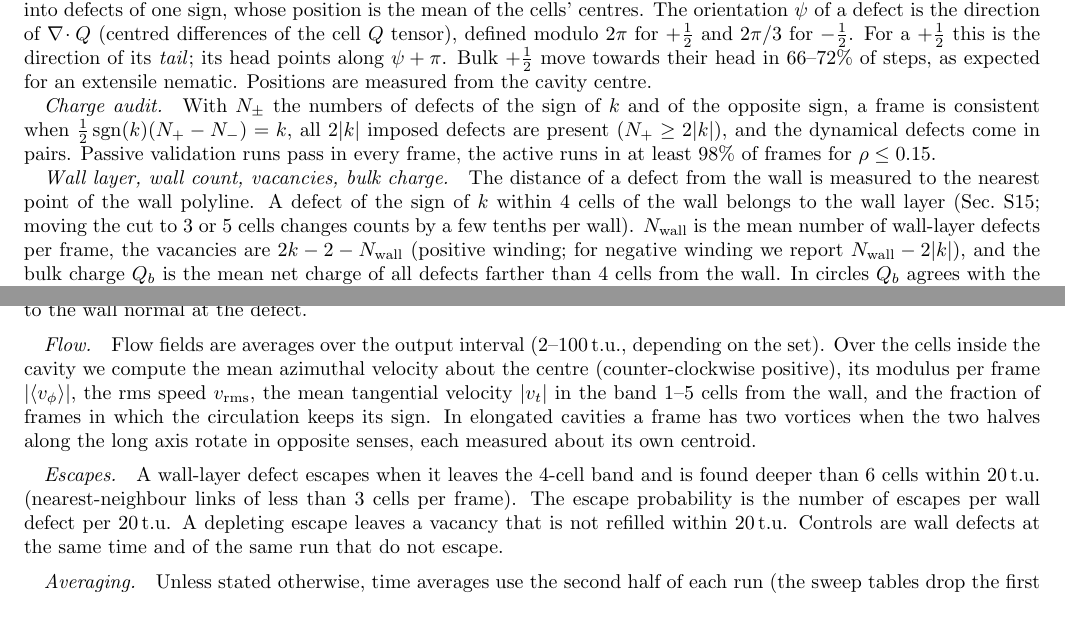
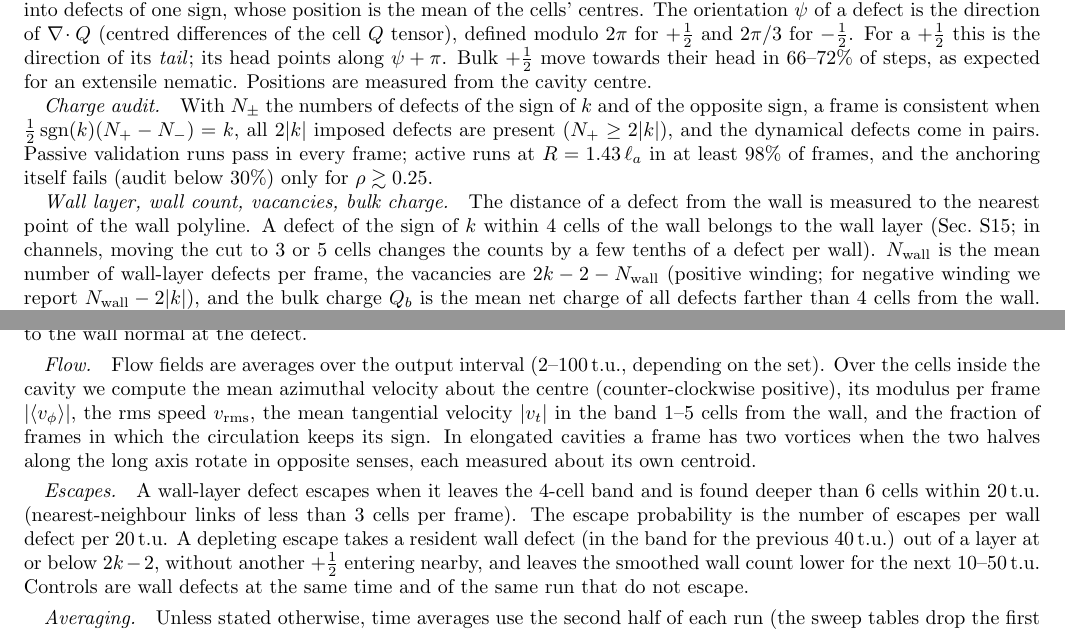
Before and after one commit to baloewey/Overcharged-analysis, a LaTeX paper (reports/paper/prl/si.tex): two parts of pages 3 and 4 of 12, joined at a grey line, cut so that both start at the same text. Compiled offline with pdfLaTeX.

Commit message:
SI S2: audit scope, layer-cut robustness and depleting-escape definition matched to sources
Co-Authored-By: Claude Opus 5.5 <noreply@anthropic.com>

```diff
--- a/reports/paper/prl/si.tex
+++ b/reports/paper/prl/si.tex
@@ -125,11 +125,11 @@ towards their head in 66--72\% of steps, as expected for an extensile nematic. P
 
 \paragraph{Charge audit.} With $N_\pm$ the numbers of defects of the sign of $k$ and of the opposite sign, a frame is consistent when
 $\tfrac12\operatorname{sgn}(k)(N_+-N_-)=k$, all $2|k|$ imposed defects are present ($N_+\ge2|k|$), and the dynamical defects come in pairs. Passive validation
-runs pass in every frame, the active runs in at least 98\% of frames for $\rho\le0.15$.
+runs pass in every frame; active runs at $R=1.43\,\la$ in at least 98\% of frames, and the anchoring itself fails (audit below 30\%) only for $\rho\gtrsim0.25$.
 
 \paragraph{Wall layer, wall count, vacancies, bulk charge.} The distance of a defect from the wall is measured to the nearest point of the wall polyline.
-A defect of the sign of $k$ within 4 cells of the wall belongs to the wall layer (Sec.~\ref{si:layer}; moving the cut to 3 or 5 cells changes counts by a few
-tenths per wall). $N_\mathrm{wall}$ is the mean number of wall-layer defects per frame, the vacancies are $2k-2-N_\mathrm{wall}$ (positive winding; for negative
+A defect of the sign of $k$ within 4 cells of the wall belongs to the wall layer (Sec.~\ref{si:layer}; in channels, moving the cut to 3 or 5 cells changes the counts by a few
+tenths of a defect per wall). $N_\mathrm{wall}$ is the mean number of wall-layer defects per frame, the vacancies are $2k-2-N_\mathrm{wall}$ (positive winding; for negative
 winding we report $N_\mathrm{wall}-2|k|$), and the bulk charge $Q_b$ is the mean net charge of all defects farther than 4 cells from the wall. In circles
 $Q_b$ agrees with the plateau (``knee'') of the mean charge enclosed by a circle of radius $r$, which rises from a negative dip at the centre to $+1$ just inside
 the layer and jumps to $k$ at the wall. The bulk charge per unit wall length, $Q_b/P$, is compared with the winding density $q=k/P$.
@@ -148,8 +148,8 @@ tangential velocity $|v_t|$ in the band 1--5 cells from the wall, and the fracti
 has two vortices when the two halves along the long axis rotate in opposite senses, each measured about its own centroid.
 
 \paragraph{Escapes.} A wall-layer defect escapes when it leaves the 4-cell band and is found deeper than 6 cells within 20\,t.u.\ (nearest-neighbour links of less
-than 3 cells per frame). The escape probability is the number of escapes per wall defect per 20\,t.u. A depleting escape leaves a vacancy that is not refilled
-within 20\,t.u. Controls are wall defects at the same time and of the same run that do not escape.
+than 3 cells per frame). The escape probability is the number of escapes per wall defect per 20\,t.u. A depleting escape takes a resident wall defect (in the band for the previous 40\,t.u.) out of a layer at or below
+$2k-2$, without another $+\half$ entering nearby, and leaves the smoothed wall count lower for the next 10--50\,t.u. Controls are wall defects at the same time and of the same run that do not escape.
 
 \paragraph{Averaging.} Unless stated otherwise, time averages use the second half of each run (the sweep tables drop the first 20\%), and values for a parameter set
 are means over seeds with standard errors.
```
